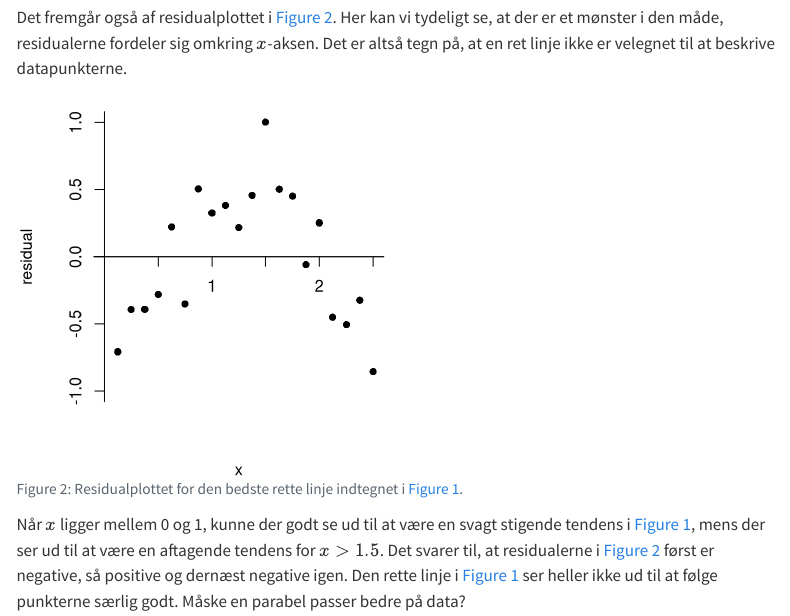
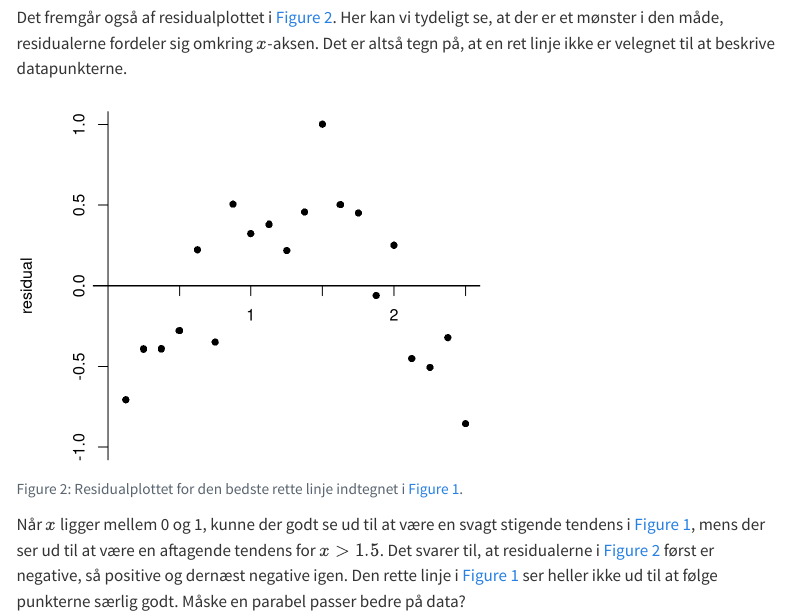
Before and after one commit to aalborg-intelligence/krydsvalidering, a Quarto document (krydsvalidering.qmd): the page in a window 1100 px wide, from 1500 px down. Rendered offline with R 4.5, knitr and Pandoc in place of Quarto, with nearby package versions; some code elsewhere in the file could not run offline; menus at the side of the page are left out.

Commit message:
Små rettelser.

````diff
--- a/krydsvalidering.qmd
+++ b/krydsvalidering.qmd
@@ -117,14 +117,14 @@ axis(1,at=c(0,0.5,1,1.5,2,2.5,3) ,labels=c(0,"",1,"",2,"",3), pos=0)
 
 Det fremgår også af residualplottet i @fig-residualplot. Her kan vi tydeligt se, at der er et mønster i den måde, residualerne fordeler sig omkring $x$-aksen. Det er altså tegn på, at en ret linje ikke er velegnet til at beskrive datapunkterne.
 
-```{r fig.width=4, fig.height=4}
+```{r fig.width=5, fig.height=4}
 #| echo: false
 #| fig-cap: Residualplottet for den bedste rette linje indtegnet i @fig-ret_linje.
 #| label: fig-residualplot
-par(mar=c(4,4,1,1))
+par(mar=c(1,4,1,1))
 model<-lm(y ~ x)
 yhat <- predict(model,data.frame(x=x))
-plot(x,y-yhat,ylab="residual",pch=16,axes=FALSE, xlim=c(0,2.5),ylim=c(-1,1))
+plot(x,y-yhat,ylab="residual",xlab="", pch=16,axes=FALSE, xlim=c(0,2.5),ylim=c(-1,1))
 abline(h=0)
 axis(2, at=c(-2,-1,-0.5,0,0.5,1,2), pos=0)
 axis(1, at=c(-1,0.5,1,1.5,2,2.5,3),labels=c(-1,"",1,"",2,"",3) , pos=0)
````
